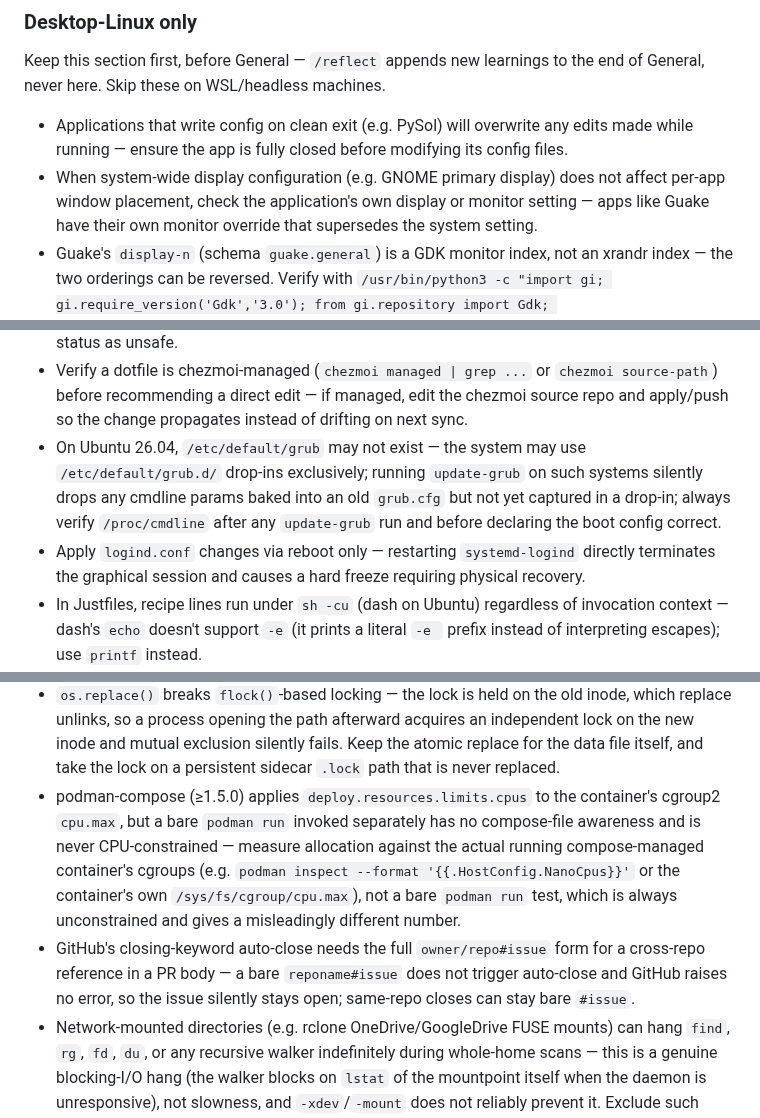
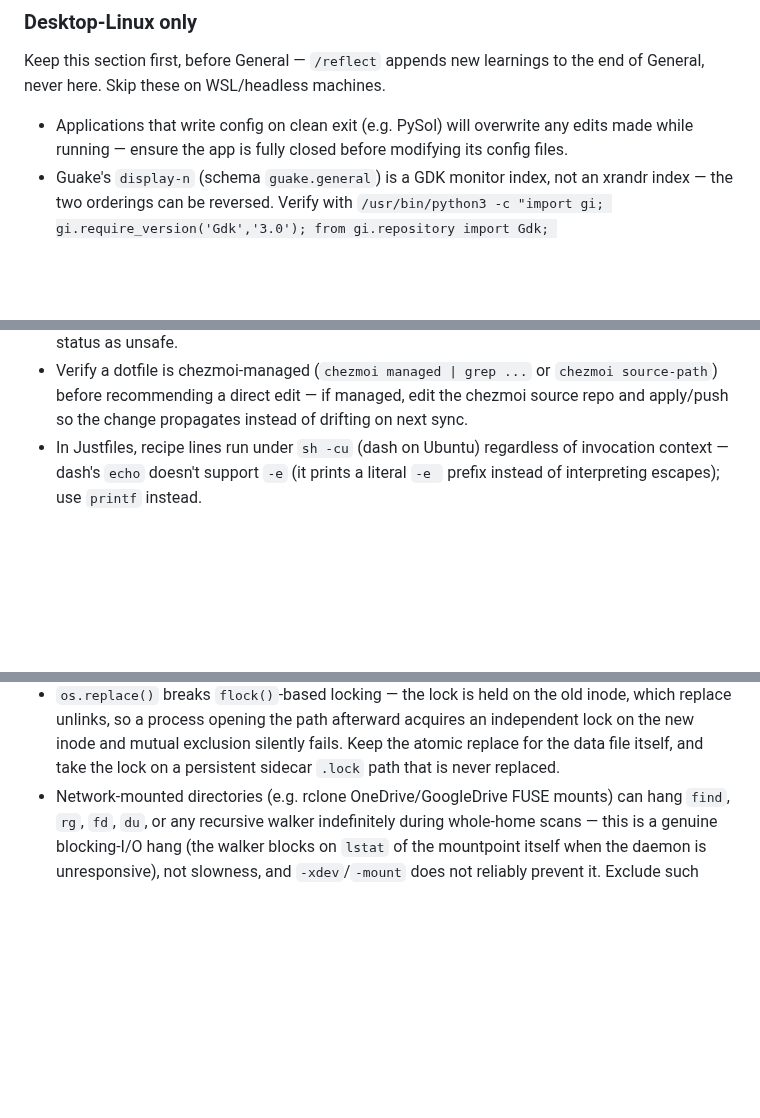
Before and after one commit to kaybenleroll/random_llm_projects, a Markdown page: .claude/rules/skill-hygiene.md, 3 parts joined by grey strips. Rendered like a GitHub page; blank space fills up the shorter version.

Commit message:
chore(rules): drop stale/duplicate skill-hygiene bullets (#137)

```diff
--- a/.claude/rules/skill-hygiene.md
+++ b/.claude/rules/skill-hygiene.md
@@ -15,7 +15,6 @@ to the end of General, never here.
 Skip these on WSL/headless machines.
 
 - Applications that write config on clean exit (e.g. PySol) will overwrite any edits made while running — ensure the app is fully closed before modifying its config files.
-- When system-wide display configuration (e.g. GNOME primary display) does not affect per-app window placement, check the application's own display or monitor setting — apps like Guake have their own monitor override that supersedes the system setting.
 - Guake's `display-n` (schema `guake.general`) is a GDK monitor index, not an xrandr index — the two orderings can be reversed. Verify with `/usr/bin/python3 -c "import gi; gi.require_version('Gdk','3.0'); from gi.repository import Gdk; d=Gdk.Display.get_default(); [print(i, d.get_monitor(i).get_geometry().x, d.get_monitor(i).get_geometry().y) for i in range(d.get_n_monitors())]"` and match geometry, not the index number, to the physical screen. Note: the mise python3 shim shadows `gi`; use `/usr/bin/python3` directly.
 - Guake applies `guake.general` settings (`display-n`, `window-height`/`window-width`) at process-init, and live `gsettings set` takes inconsistently — sometimes immediately, sometimes not until restart. If a change doesn't take, `pgrep -a guake` then `kill <pid>` and let it respawn (session autostart/systemd); a `guake -t`/hotkey toggle is not enough. Running terminal processes survive the restart. Always verify visually — `gsettings get` reports the stored value regardless of whether the window has caught up.
 - Chrome (and other X11/XWayland apps) position windows by raw X11 screen coordinates, not GNOME's logical display arrangement — when physical monitors can't be rearranged but window placement must be controlled: add `--window-position=X,Y` to the app's `.desktop` launcher Exec line to force new windows onto the target screen, or bulk-move already-open windows with `wmctrl -r <id> -e 0,X,Y,-1,-1` (read current position first with `xdotool getwindowgeometry`).
@@ -50,8 +49,6 @@ Skip these on WSL/headless machines.
 - Chezmoi's built-in `.chezmoi.hostname`/`.chezmoi.fqdnHostname` detection can be corrupted by an unrelated but legitimate `/etc/hosts` loopback entry (e.g. for a local dev tool) — define an explicit `[data] hostname = "..."` per machine in `chezmoi.toml` and reference `.hostname` (not `.chezmoi.hostname`) in host-conditional `.tmpl` files instead.
 - `chezmoi status` flags pure file-permission-mode drift (umask differences, e.g. 664/775 vs 644/755) the same as real content drift — diff actual file contents before treating a modified status as unsafe.
 - Verify a dotfile is chezmoi-managed (`chezmoi managed | grep ...` or `chezmoi source-path`) before recommending a direct edit — if managed, edit the chezmoi source repo and apply/push so the change propagates instead of drifting on next sync.
-- On Ubuntu 26.04, `/etc/default/grub` may not exist — the system may use `/etc/default/grub.d/` drop-ins exclusively; running `update-grub` on such systems silently drops any cmdline params baked into an old `grub.cfg` but not yet captured in a drop-in; always verify `/proc/cmdline` after any `update-grub` run and before declaring the boot config correct.
-- Apply `logind.conf` changes via reboot only — restarting `systemd-logind` directly terminates the graphical session and causes a hard freeze requiring physical recovery.
 - In Justfiles, recipe lines run under `sh -cu` (dash on Ubuntu) regardless of invocation context — dash's `echo` doesn't support `-e` (it prints a literal `-e ` prefix instead of interpreting escapes); use `printf` instead.
 - Use an unquoted heredoc terminator (`<<EOF`, not `<<'EOF'`) when the heredoc body needs `$(...)` command substitution to actually execute — quoted terminators suppress all expansions, which silently breaks constructs like `gh pr create --body "$(cat <<EOF ... EOF)"`.
 - GitHub auto-closes a dependent/stacked PR when its base branch is deleted, even though the underlying commit is safe — open a fresh PR from the same branch/commit against the updated base (e.g. `main`) rather than trying to reopen the closed one.
@@ -62,8 +58,6 @@ Skip these on WSL/headless machines.
 - When searching Claude Code transcript JSONL files for `tool_use` content, search recursively — `tool_use` objects nest inside `message.content` arrays, not at each line's top level, so a top-level-only search produces false negatives (content wrongly reported absent when it's just nested).
 - Bash traps are replace-on-set, not additive — a new `trap 'cmd' EXIT` silently overwrites any earlier EXIT trap (including one set by a sourced library) with no error; compose/chain onto the existing handler instead of overwriting it.
 - `os.replace()` breaks `flock()`-based locking — the lock is held on the old inode, which replace unlinks, so a process opening the path afterward acquires an independent lock on the new inode and mutual exclusion silently fails. Keep the atomic replace for the data file itself, and take the lock on a persistent sidecar `.lock` path that is never replaced.
-- podman-compose (≥1.5.0) applies `deploy.resources.limits.cpus` to the container's cgroup2 `cpu.max`, but a bare `podman run` invoked separately has no compose-file awareness and is never CPU-constrained — measure allocation against the actual running compose-managed container's cgroups (e.g. `podman inspect --format '{{.HostConfig.NanoCpus}}'` or the container's own `/sys/fs/cgroup/cpu.max`), not a bare `podman run` test, which is always unconstrained and gives a misleadingly different number.
-- GitHub's closing-keyword auto-close needs the full `owner/repo#issue` form for a cross-repo reference in a PR body — a bare `reponame#issue` does not trigger auto-close and GitHub raises no error, so the issue silently stays open; same-repo closes can stay bare `#issue`.
 - Network-mounted directories (e.g. rclone OneDrive/GoogleDrive FUSE mounts) can hang `find`, `rg`, `fd`, `du`, or any recursive walker indefinitely during whole-home scans — this is a genuine blocking-I/O hang (the walker blocks on `lstat` of the mountpoint itself when the daemon is unresponsive), not slowness, and `-xdev`/`-mount` does not reliably prevent it. Exclude such mounts by explicit path before running any whole-home scan.
 
 <!-- demoted from global — global copy pending removal in a follow-up PR -->
```
Also changed, not shown: other parts of .claude/rules/skill-hygiene.md (+0 -1 lines).
